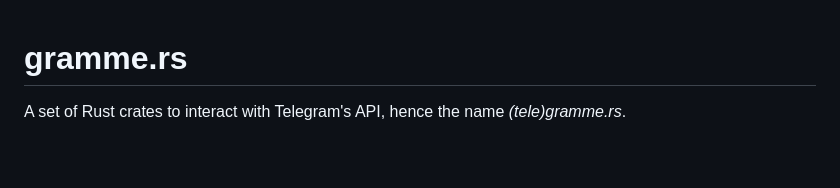
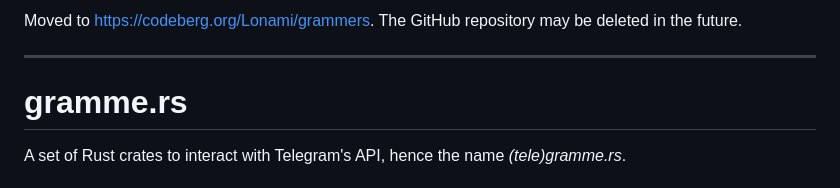
Before and after one commit to Lonami/grammers, a Markdown page: README.md, the part around the change. Drawn GitHub-style; blank space fills up the shorter version.

Commit message:
Migrate off GitHub

```diff
--- a/README.md
+++ b/README.md
@@ -1,3 +1,7 @@
+Moved to https://codeberg.org/Lonami/grammers. The GitHub repository may be deleted in the future.
+
+---
+
 # gramme.rs
 
 A set of Rust crates to interact with Telegram's API, hence the name *(tele)gramme.rs*.
```
